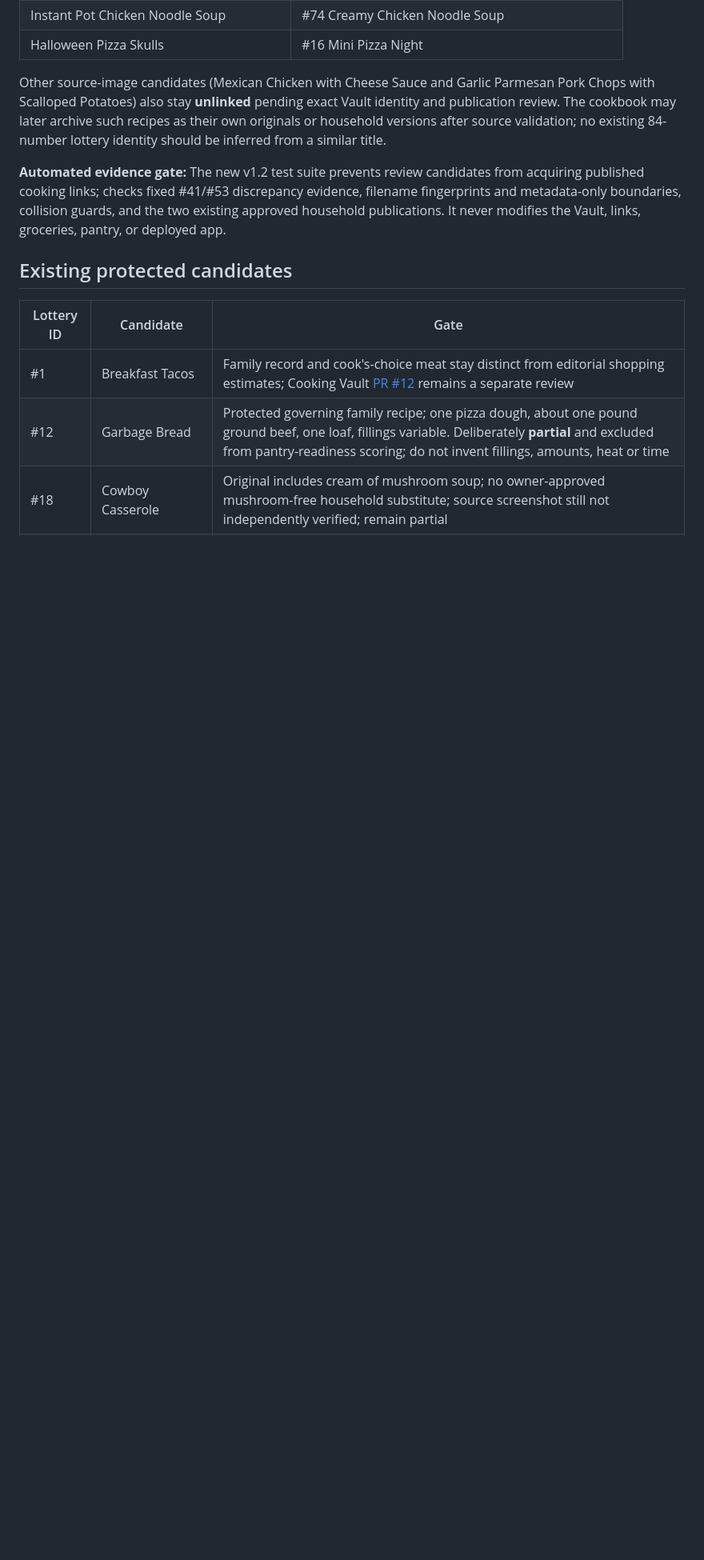
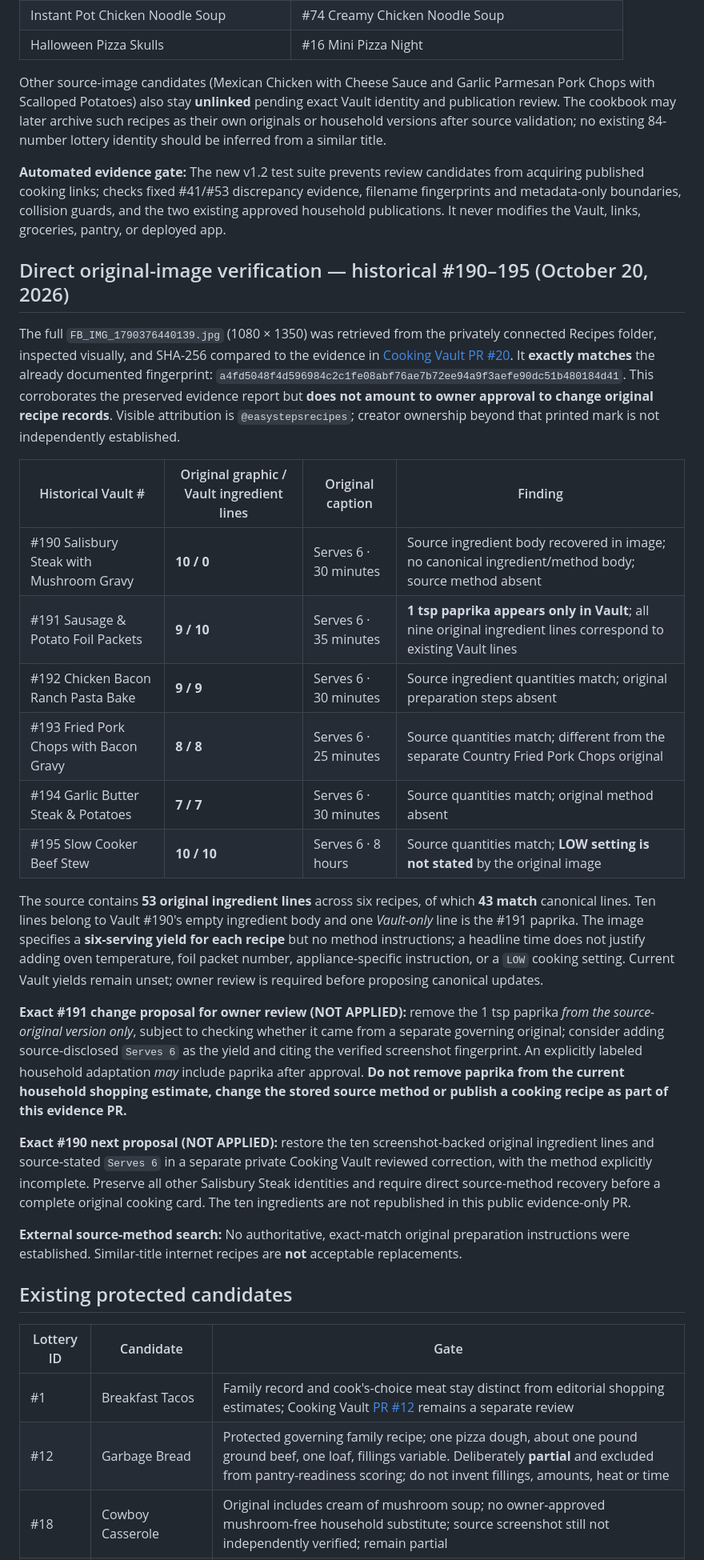
Before and after one commit to wesleykeeney-dotcom/Vale-Keeney-Menu-Lottery-, a Markdown page: docs/v1.2-source-gated-expansion-review.md, the part around the change. Shown at 80% size. Rendered like a GitHub page; blank space fills up the shorter version.

Commit message:
docs: record direct six-recipe source-image comparison and approval-gated exact diffs

```diff
--- a/docs/v1.2-source-gated-expansion-review.md
+++ b/docs/v1.2-source-gated-expansion-review.md
@@ -43,6 +43,27 @@ Other source-image candidates (Mexican Chicken with Cheese Sauce and Garlic Parm
 
 **Automated evidence gate:** The new v1.2 test suite prevents review candidates from acquiring published cooking links; checks fixed #41/#53 discrepancy evidence, filename fingerprints and metadata-only boundaries, collision guards, and the two existing approved household publications. It never modifies the Vault, links, groceries, pantry, or deployed app.
 
+## Direct original-image verification — historical #190–195 (October 20, 2026)
+
+The full `FB_IMG_1790376440139.jpg` (1080 × 1350) was retrieved from the privately connected Recipes folder, inspected visually, and SHA-256 compared to the evidence in [Cooking Vault PR #20](https://github.com/wesleykeeney-dotcom/Vale-Keeney-Cooking-vault/pull/20). It **exactly matches** the already documented fingerprint: `a4fd5048f4d596984c2c1fe08abf76ae7b72ee94a9f3aefe90dc51b480184d41`. This corroborates the preserved evidence report but **does not amount to owner approval to change original recipe records**. Visible attribution is `@easystepsrecipes`; creator ownership beyond that printed mark is not independently established.
+
+| Historical Vault # | Original graphic / Vault ingredient lines | Original caption | Finding |
+| --- | --- | --- | --- |
+| #190 Salisbury Steak with Mushroom Gravy | **10 / 0** | Serves 6 · 30 minutes | Source ingredient body recovered in image; no canonical ingredient/method body; source method absent |
+| #191 Sausage & Potato Foil Packets | **9 / 10** | Serves 6 · 35 minutes | **1 tsp paprika appears only in Vault**; all nine original ingredient lines correspond to existing Vault lines |
+| #192 Chicken Bacon Ranch Pasta Bake | **9 / 9** | Serves 6 · 30 minutes | Source ingredient quantities match; original preparation steps absent |
+| #193 Fried Pork Chops with Bacon Gravy | **8 / 8** | Serves 6 · 25 minutes | Source quantities match; different from the separate Country Fried Pork Chops original |
+| #194 Garlic Butter Steak & Potatoes | **7 / 7** | Serves 6 · 30 minutes | Source quantities match; original method absent |
+| #195 Slow Cooker Beef Stew | **10 / 10** | Serves 6 · 8 hours | Source quantities match; **LOW setting is not stated** by the original image |
+
+The source contains **53 original ingredient lines** across six recipes, of which **43 match** canonical lines. Ten lines belong to Vault #190's empty ingredient body and one *Vault-only* line is the #191 paprika. The image specifies a **six-serving yield for each recipe** but no method instructions; a headline time does not justify adding oven temperature, foil packet number, appliance-specific instruction, or a `LOW` cooking setting. Current Vault yields remain unset; owner review is required before proposing canonical updates.
+
+**Exact #191 change proposal for owner review (NOT APPLIED):** remove the 1 tsp paprika *from the source-original version only*, subject to checking whether it came from a separate governing original; consider adding source-disclosed `Serves 6` as the yield and citing the verified screenshot fingerprint. An explicitly labeled household adaptation *may* include paprika after approval. **Do not remove paprika from the current household shopping estimate, change the stored source method or publish a cooking recipe as part of this evidence PR.**
+
+**Exact #190 next proposal (NOT APPLIED):** restore the ten screenshot-backed original ingredient lines and source-stated `Serves 6` in a separate private Cooking Vault reviewed correction, with the method explicitly incomplete. Preserve all other Salisbury Steak identities and require direct source-method recovery before a complete original cooking card. The ten ingredients are not republished in this public evidence-only PR.
+
+**External source-method search:** No authoritative, exact-match original preparation instructions were established. Similar-title internet recipes are **not** acceptable replacements.
+
 ## Existing protected candidates
 
 | Lottery ID | Candidate | Gate |
```
